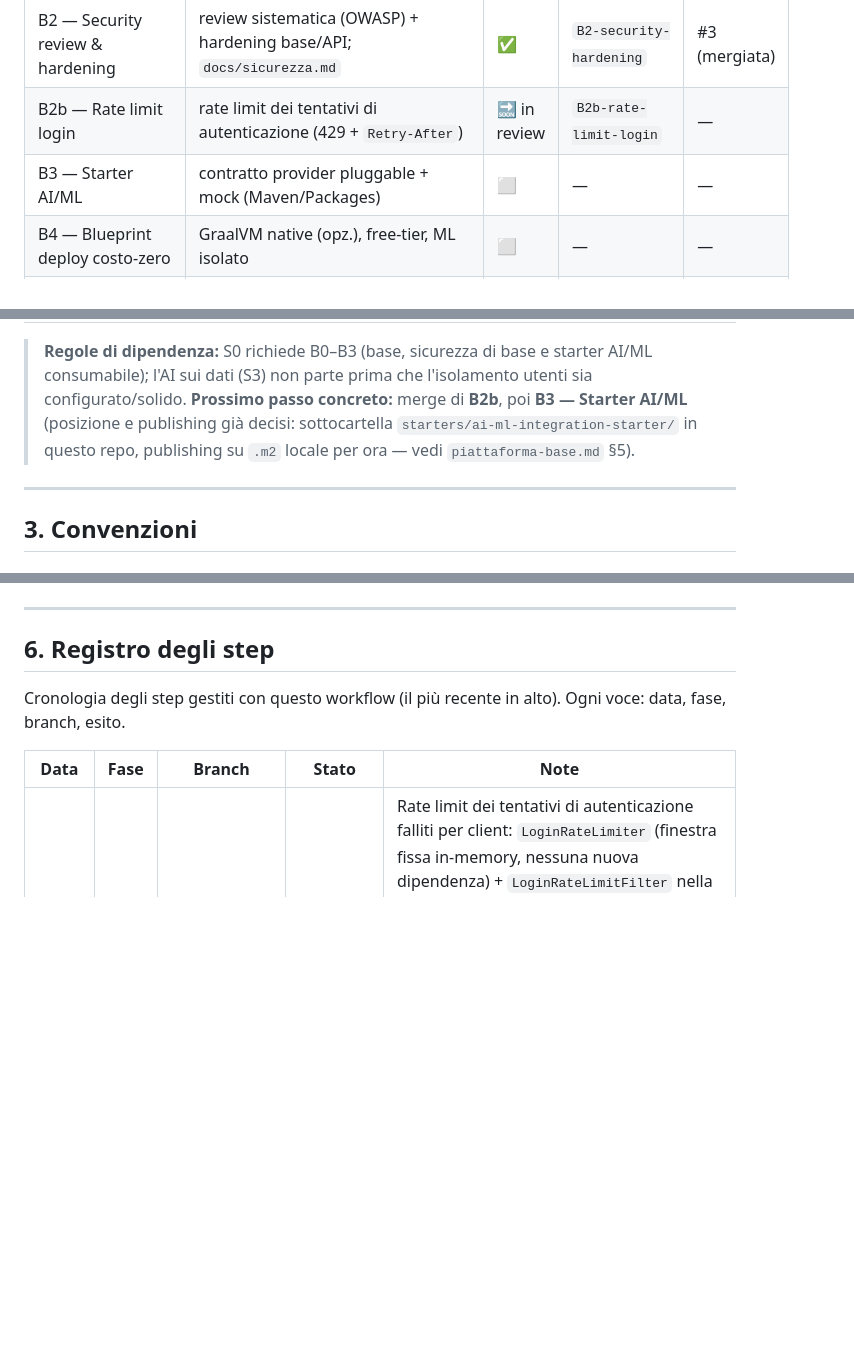
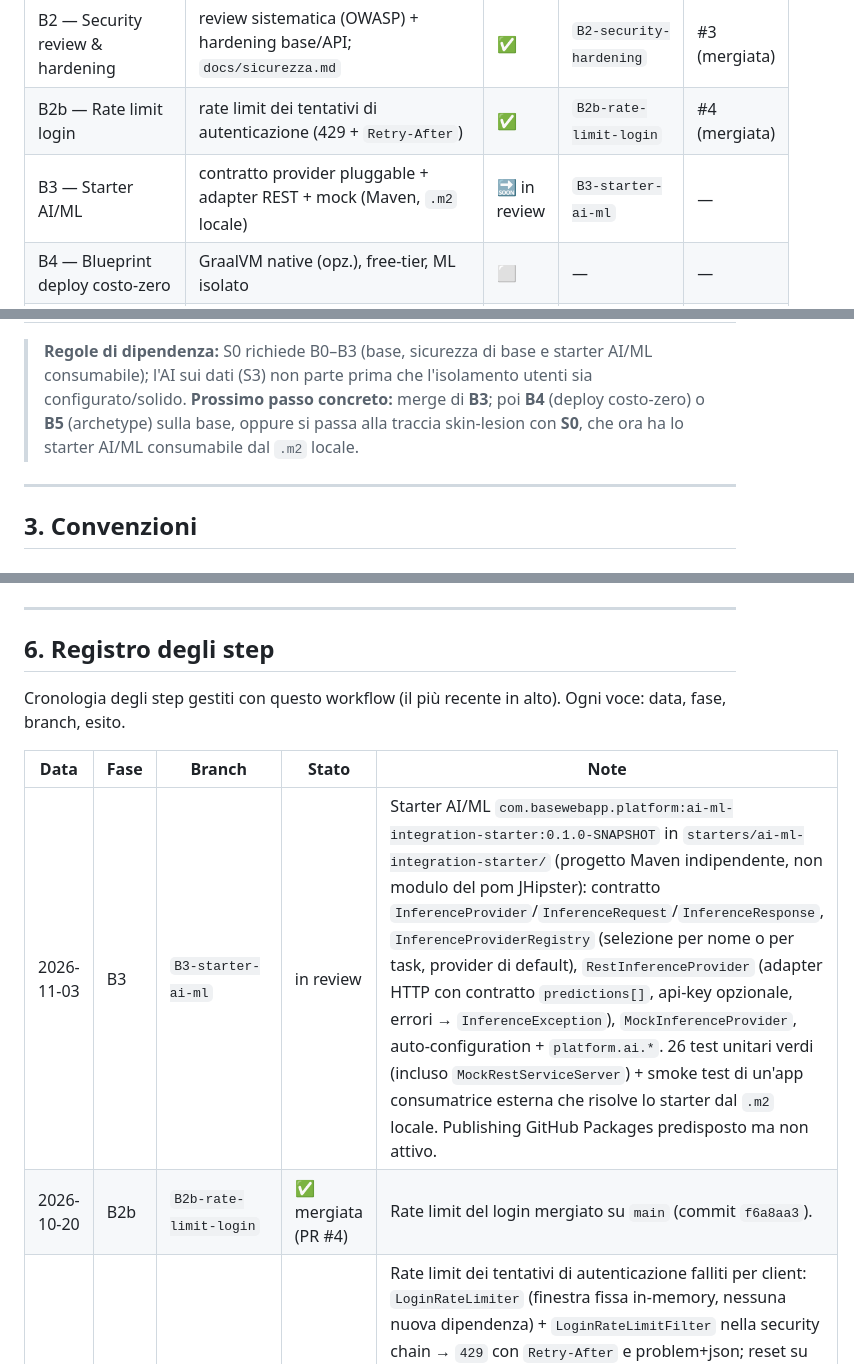
Before and after one commit to SalvatoreVallone/baseWebApp, a Markdown page: docs/sviluppo-autonomo.md, 3 parts joined by grey strips. GitHub-like rendering; blank space fills up the shorter version.

Commit message:
docs(B3): starter AI/ML e stato roadmap
- piattaforma-base.md: B2b ✅ (PR #4), B3 in review con coordinate, posizione
  e modalità di publishing dello starter; aggiornata la tabella degli
  artefatti condivisi.
- sviluppo-autonomo.md: stato B2b/B3 e registro dello step; il prossimo passo
  diventa B4/B5 oppure S0, che ora ha lo starter consumabile.

```diff
--- a/docs/sviluppo-autonomo.md
+++ b/docs/sviluppo-autonomo.md
@@ -51,8 +51,8 @@ Qui la vista combinata di avanzamento.
 | B0 — Bootstrap base con JHipster | app JHipster generata (JWT/Angular/PostgreSQL/OpenAPI) | ✅ | `B0-bootstrap-jhipster` | #1 (mergiata) |
 | B1 — Convenzioni & API mobile-ready | `/api/v1`, CORS, OpenAPI scaricabile, guida JDL | ✅ | `B1-convenzioni-api-mobile-ready` | #2 (mergiata) |
 | B2 — Security review & hardening | review sistematica (OWASP) + hardening base/API; `docs/sicurezza.md` | ✅ | `B2-security-hardening` | #3 (mergiata) |
-| B2b — Rate limit login | rate limit dei tentativi di autenticazione (429 + `Retry-After`) | 🔜 in review | `B2b-rate-limit-login` | — |
-| B3 — Starter AI/ML | contratto provider pluggable + mock (Maven/Packages) | ⬜ | — | — |
+| B2b — Rate limit login | rate limit dei tentativi di autenticazione (429 + `Retry-After`) | ✅ | `B2b-rate-limit-login` | #4 (mergiata) |
+| B3 — Starter AI/ML | contratto provider pluggable + adapter REST + mock (Maven, `.m2` locale) | 🔜 in review | `B3-starter-ai-ml` | — |
 | B4 — Blueprint deploy costo-zero | GraalVM native (opz.), free-tier, ML isolato | ⬜ | — | — |
 | B5 — Archetype/create-app | ricetta nuovo consumer (JDL + starter) | ⬜ | — | — |
 
@@ -71,9 +71,9 @@ Qui la vista combinata di avanzamento.
 
 > **Regole di dipendenza:** S0 richiede B0–B3 (base, sicurezza di base e starter AI/ML consumabile); l'AI sui dati (S3)
 > non parte prima che l'isolamento utenti sia configurato/solido.
-> **Prossimo passo concreto:** merge di **B2b**, poi **B3 — Starter AI/ML** (posizione e publishing
-> già decisi: sottocartella `starters/ai-ml-integration-starter/` in questo repo, publishing su
-> `.m2` locale per ora — vedi `piattaforma-base.md` §5).
+> **Prossimo passo concreto:** merge di **B3**; poi **B4** (deploy costo-zero) o **B5** (archetype)
+> sulla base, oppure si passa alla traccia skin-lesion con **S0**, che ora ha lo starter AI/ML
+> consumabile dal `.m2` locale.
 
 ---
 
@@ -181,6 +181,8 @@ branch, esito.
 
 | Data | Fase | Branch | Stato | Note |
 |------|------|--------|-------|------|
+| 2026-11-03 | B3 | `B3-starter-ai-ml` | in review | Starter AI/ML `com.basewebapp.platform:ai-ml-integration-starter:0.1.0-SNAPSHOT` in `starters/ai-ml-integration-starter/` (progetto Maven indipendente, non modulo del pom JHipster): contratto `InferenceProvider`/`InferenceRequest`/`InferenceResponse`, `InferenceProviderRegistry` (selezione per nome o per task, provider di default), `RestInferenceProvider` (adapter HTTP con contratto `predictions[]`, api-key opzionale, errori → `InferenceException`), `MockInferenceProvider`, auto-configuration + `platform.ai.*`. 26 test unitari verdi (incluso `MockRestServiceServer`) + smoke test di un'app consumatrice esterna che risolve lo starter dal `.m2` locale. Publishing GitHub Packages predisposto ma non attivo. |
+| 2026-10-20 | B2b | `B2b-rate-limit-login` | ✅ mergiata (PR #4) | Rate limit del login mergiato su `main` (commit `f6a8aa3`). |
 | 2026-10-20 | B2b | `B2b-rate-limit-login` | in review | Rate limit dei tentativi di autenticazione falliti per client: `LoginRateLimiter` (finestra fissa in-memory, nessuna nuova dipendenza) + `LoginRateLimitFilter` nella security chain → `429` con `Retry-After` e problem+json; reset su login riuscito; metrica `security.authentication.rate-limited`; configurabile via `application.security.login-rate-limit.*` (env in prod); messaggio dedicato nella UI di login (it/en). Verificato con 18 test (17 unitari eseguiti + 1 IT per la CI) e smoke test su istanza reale (H2). Chiude la raccomandazione aperta di B2 (`sicurezza.md` §6). |
 | 2026-10-20 | B2 | `B2-security-hardening` | ✅ mergiata (PR #3) | Security review & hardening mergiati su `main` (commit `54d413d`). |
 | 2026-10-04 | B2 | `B2-security-hardening` | in review | Hardening: HSTS esplicito, CSP prod più stretta (no `unsafe-eval`/googleapis; +object-src/base-uri/form-action/frame-ancestors), esposizione actuator minima in prod, `/management/prometheus` non più pubblico. Scansione dipendenze: profilo Maven `security` (OWASP dependency-check) + `npm audit` + workflow CI (+CodeQL). Documento `docs/sicurezza.md` (review OWASP, injection/XSS/CSRF, checklist, dati sanitari). |
```
Also changed, not shown: docs/piattaforma-base.md (+4 -4 lines).
